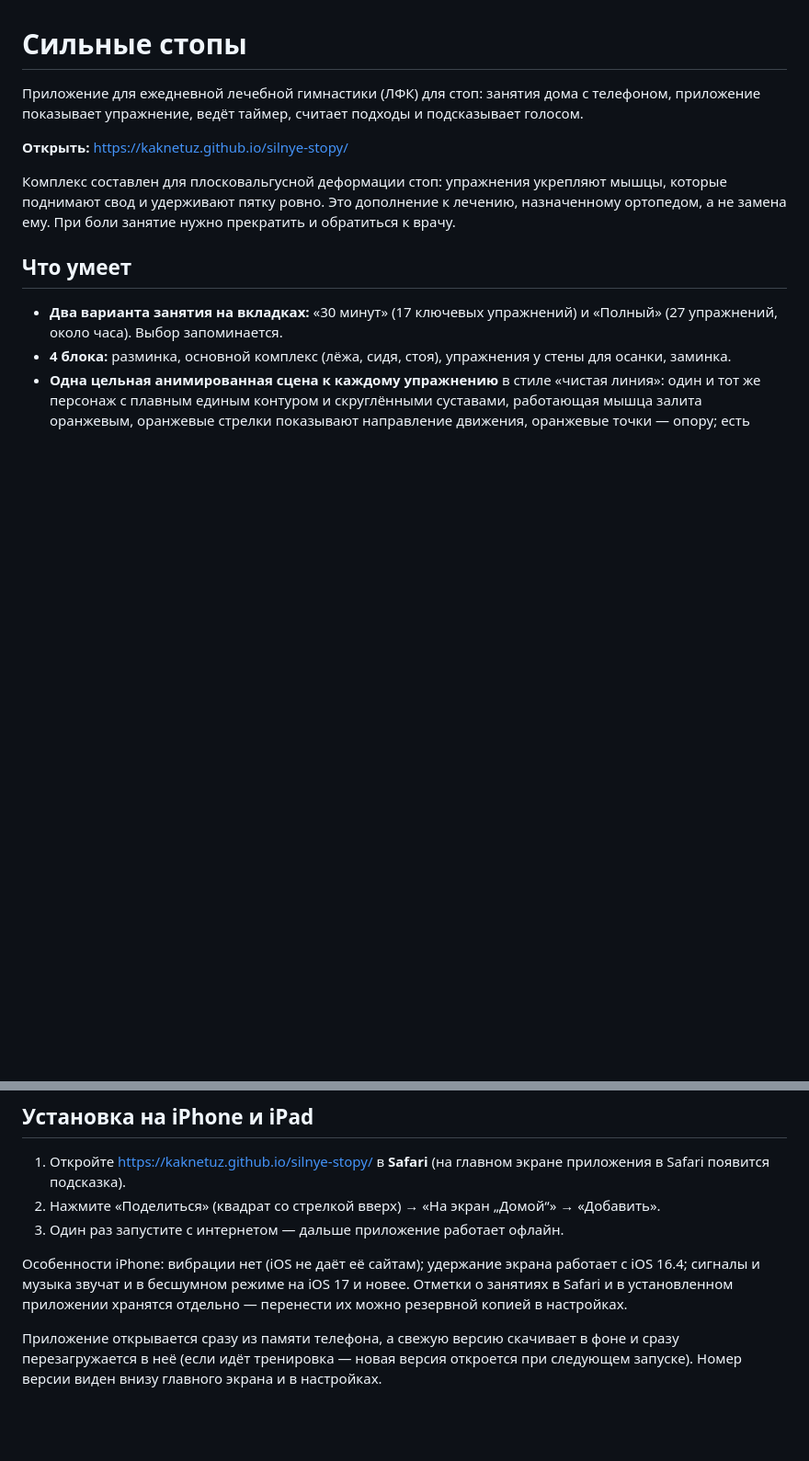
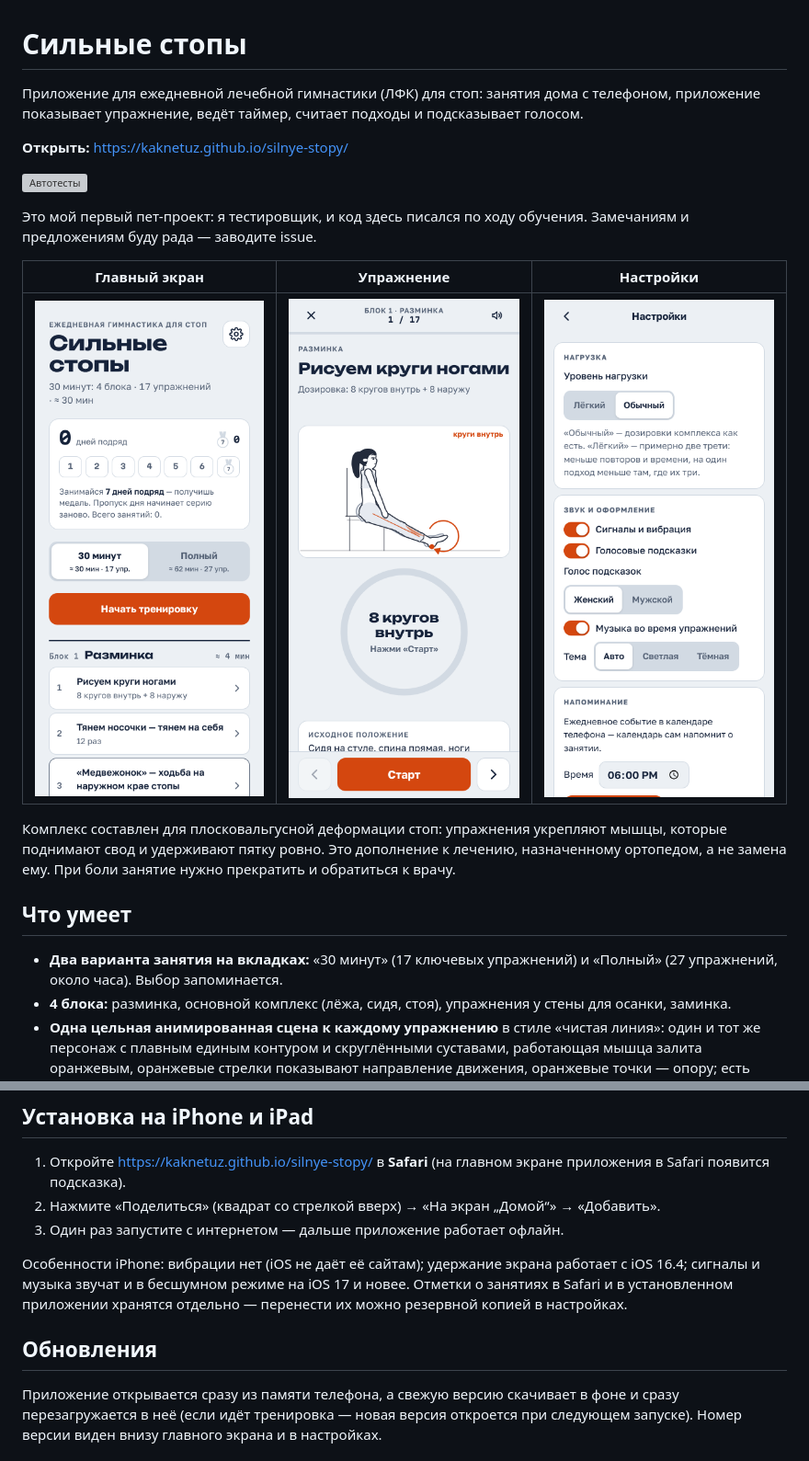
Before and after one commit to KAKnetuz/silnye-stopy, a Markdown page: README.md, 2 parts joined by grey strips. Shown at 92% size. Rendered like a GitHub page; pictures changed too: docs/screenshots/exercise.png (added), docs/screenshots/home.png (added), docs/screenshots/settings.png (added); blank space fills up the shorter version; grey boxes are pictures that could not be loaded.

Commit message:
docs: скриншоты, бейдж автотестов и заголовок раздела в README (#28)
- три скриншота интерфейса (главный экран, упражнение, настройки) в docs/screenshots
- бейдж статуса автотестов
- строка о том, что это первый пет-проект, и приглашение к issue
- абзац про обновление приложения получил заголовок «Обновления»


Claude-Session: https://claude.ai/code/session_01AYub994JFZX2Cex6mcsisA

Co-authored-by: Екатерина Мазняк <e.s.maznyak@gmail.com>
Co-authored-by: Claude Opus 5 <noreply@anthropic.com>

```diff
--- a/README.md
+++ b/README.md
@@ -3,6 +3,14 @@
 Приложение для ежедневной лечебной гимнастики (ЛФК) для стоп: занятия дома с телефоном, приложение показывает упражнение, ведёт таймер, считает подходы и подсказывает голосом.
 
 **Открыть:** https://kaknetuz.github.io/silnye-stopy/
+
+[![Автотесты](https://github.com/KAKnetuz/silnye-stopy/actions/workflows/tests.yml/badge.svg)](https://github.com/KAKnetuz/silnye-stopy/actions/workflows/tests.yml)
+
+Это мой первый пет-проект: я тестировщик, и код здесь писался по ходу обучения. Замечаниям и предложениям буду рада — заводите issue.
+
+| Главный экран | Упражнение | Настройки |
+|---|---|---|
+| ![Главный экран](docs/screenshots/home.png) | ![Экран упражнения](docs/screenshots/exercise.png) | ![Настройки](docs/screenshots/settings.png) |
 
 Комплекс составлен для плосковальгусной деформации стоп: упражнения укрепляют мышцы, которые поднимают свод и удерживают пятку ровно. Это дополнение к лечению, назначенному ортопедом, а не замена ему. При боли занятие нужно прекратить и обратиться к врачу.
 
@@ -40,7 +48,7 @@
 
 Особенности iPhone: вибрации нет (iOS не даёт её сайтам); удержание экрана работает с iOS 16.4; сигналы и музыка звучат и в бесшумном режиме на iOS 17 и новее. Отметки о занятиях в Safari и в установленном приложении хранятся отдельно — перенести их можно резервной копией в настройках.
 
-
+## Обновления
 
 Приложение открывается сразу из памяти телефона, а свежую версию скачивает в фоне и сразу перезагружается в неё (если идёт тренировка — новая версия откроется при следующем запуске). Номер версии виден внизу главного экрана и в настройках.
 
```
